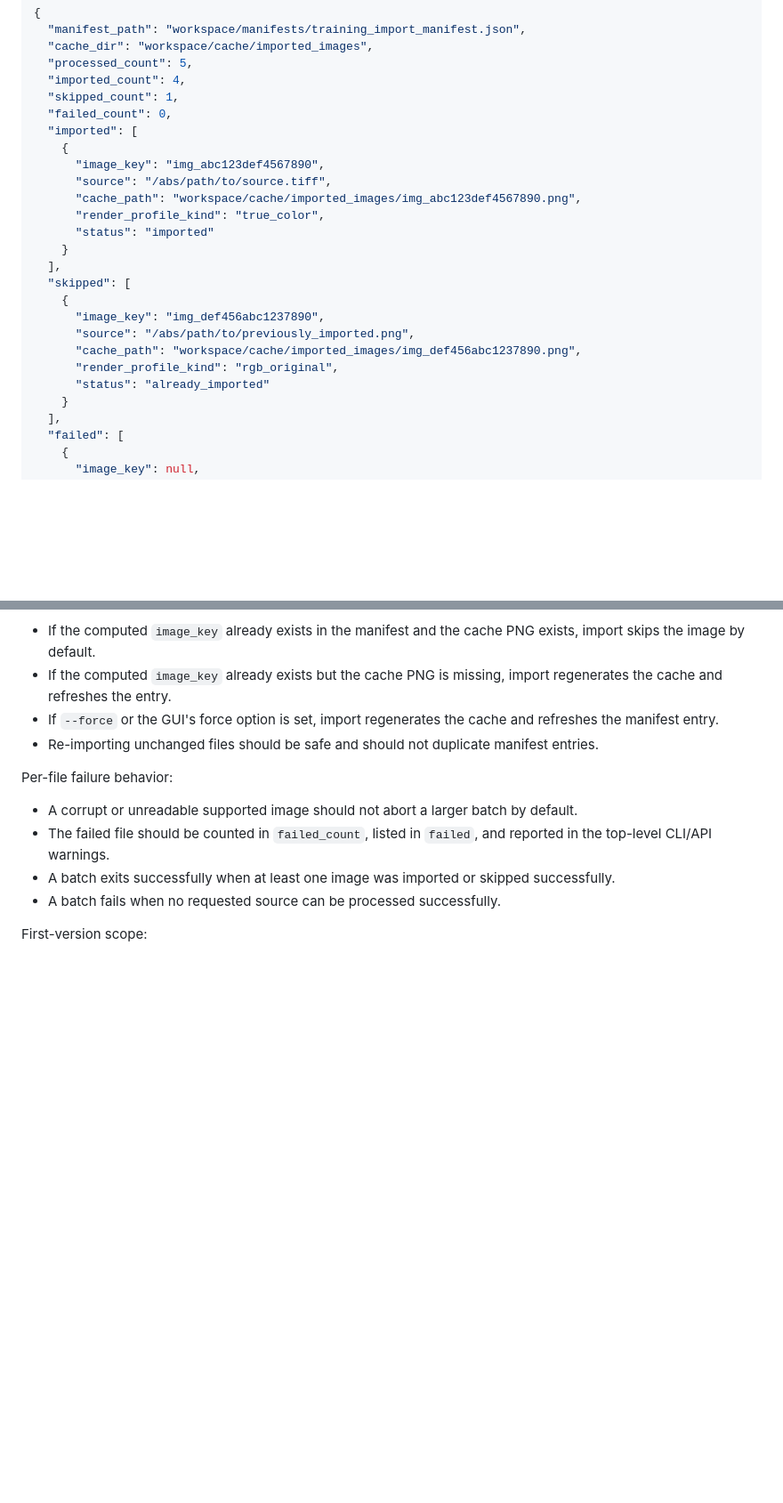
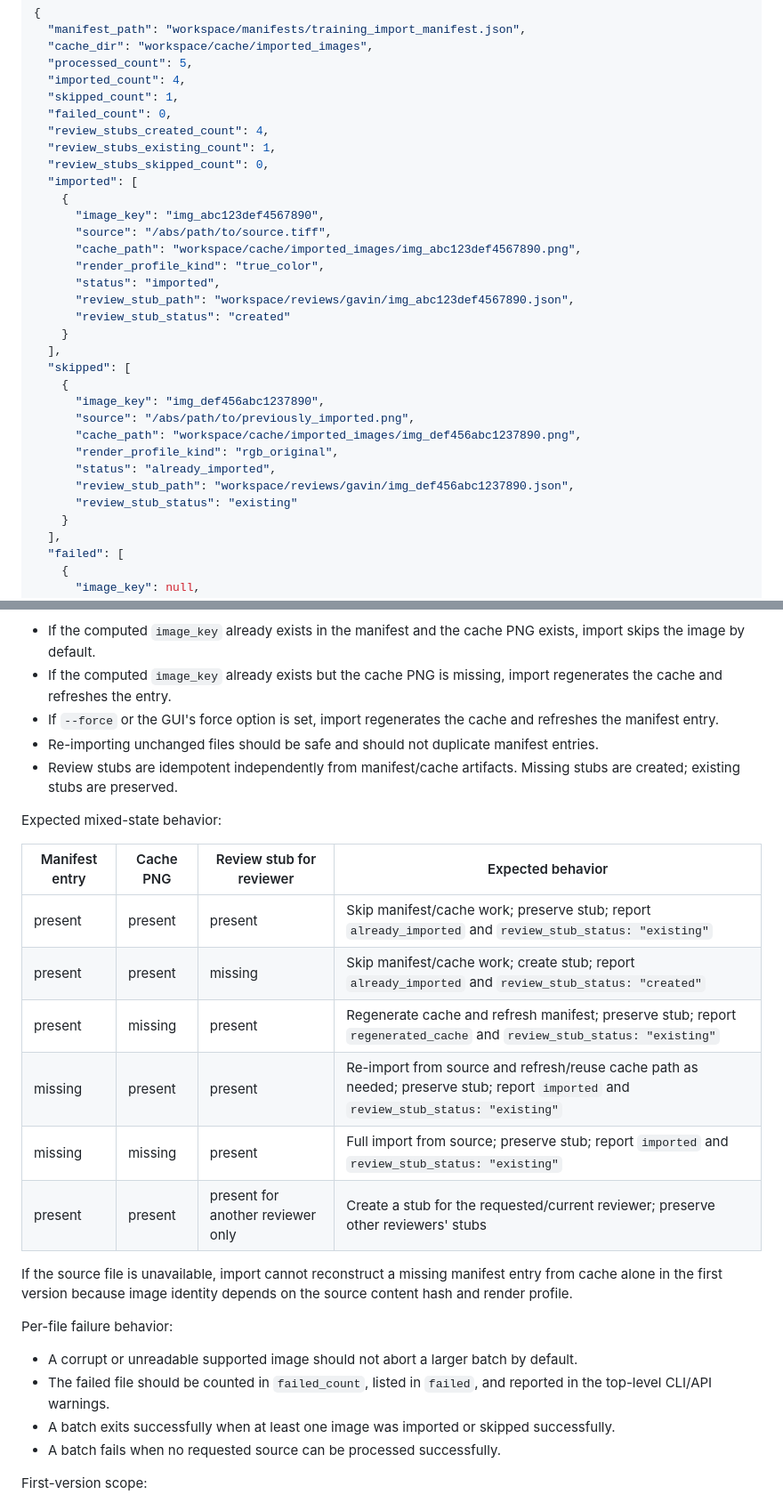
Before and after one commit to gavingavinchan/OpenDarkSTS, a Markdown page: docs/training_pipeline_plan.md, 2 parts joined by grey strips. Shown at 89% size. Rendered like a GitHub page; blank space fills up the shorter version.

```diff
--- a/docs/training_pipeline_plan.md
+++ b/docs/training_pipeline_plan.md
@@ -187,13 +194,18 @@ JSON `result` should include:
   "imported_count": 4,
   "skipped_count": 1,
   "failed_count": 0,
+  "review_stubs_created_count": 4,
+  "review_stubs_existing_count": 1,
+  "review_stubs_skipped_count": 0,
   "imported": [
     {
       "image_key": "img_abc123def4567890",
       "source": "/abs/path/to/source.tiff",
       "cache_path": "workspace/cache/imported_images/img_abc123def4567890.png",
       "render_profile_kind": "true_color",
-      "status": "imported"
+      "status": "imported",
+      "review_stub_path": "workspace/reviews/gavin/img_abc123def4567890.json",
+      "review_stub_status": "created"
     }
   ],
   "skipped": [
@@ -202,7 +214,9 @@ JSON `result` should include:
       "source": "/abs/path/to/previously_imported.png",
       "cache_path": "workspace/cache/imported_images/img_def456abc1237890.png",
       "render_profile_kind": "rgb_original",
-      "status": "already_imported"
+      "status": "already_imported",
+      "review_stub_path": "workspace/reviews/gavin/img_def456abc1237890.json",
+      "review_stub_status": "existing"
     }
   ],
   "failed": [
@@ -856,6 +909,20 @@ Import idempotency:
 - If the computed `image_key` already exists but the cache PNG is missing, import regenerates the cache and refreshes the entry.
 - If `--force` or the GUI's force option is set, import regenerates the cache and refreshes the manifest entry.
 - Re-importing unchanged files should be safe and should not duplicate manifest entries.
+- Review stubs are idempotent independently from manifest/cache artifacts. Missing stubs are created; existing stubs are preserved.
+
+Expected mixed-state behavior:
+
+| Manifest entry | Cache PNG | Review stub for reviewer | Expected behavior |
+|---|---|---|---|
+| present | present | present | Skip manifest/cache work; preserve stub; report `already_imported` and `review_stub_status: "existing"` |
+| present | present | missing | Skip manifest/cache work; create stub; report `already_imported` and `review_stub_status: "created"` |
+| present | missing | present | Regenerate cache and refresh manifest; preserve stub; report `regenerated_cache` and `review_stub_status: "existing"` |
+| missing | present | present | Re-import from source and refresh/reuse cache path as needed; preserve stub; report `imported` and `review_stub_status: "existing"` |
+| missing | missing | present | Full import from source; preserve stub; report `imported` and `review_stub_status: "existing"` |
+| present | present | present for another reviewer only | Create a stub for the requested/current reviewer; preserve other reviewers' stubs |
+
+If the source file is unavailable, import cannot reconstruct a missing manifest entry from cache alone in the first version because image identity depends on the source content hash and render profile.
 
 Per-file failure behavior:
 
```
Also changed, not shown: other parts of docs/training_pipeline_plan.md (+53 -3 lines).
